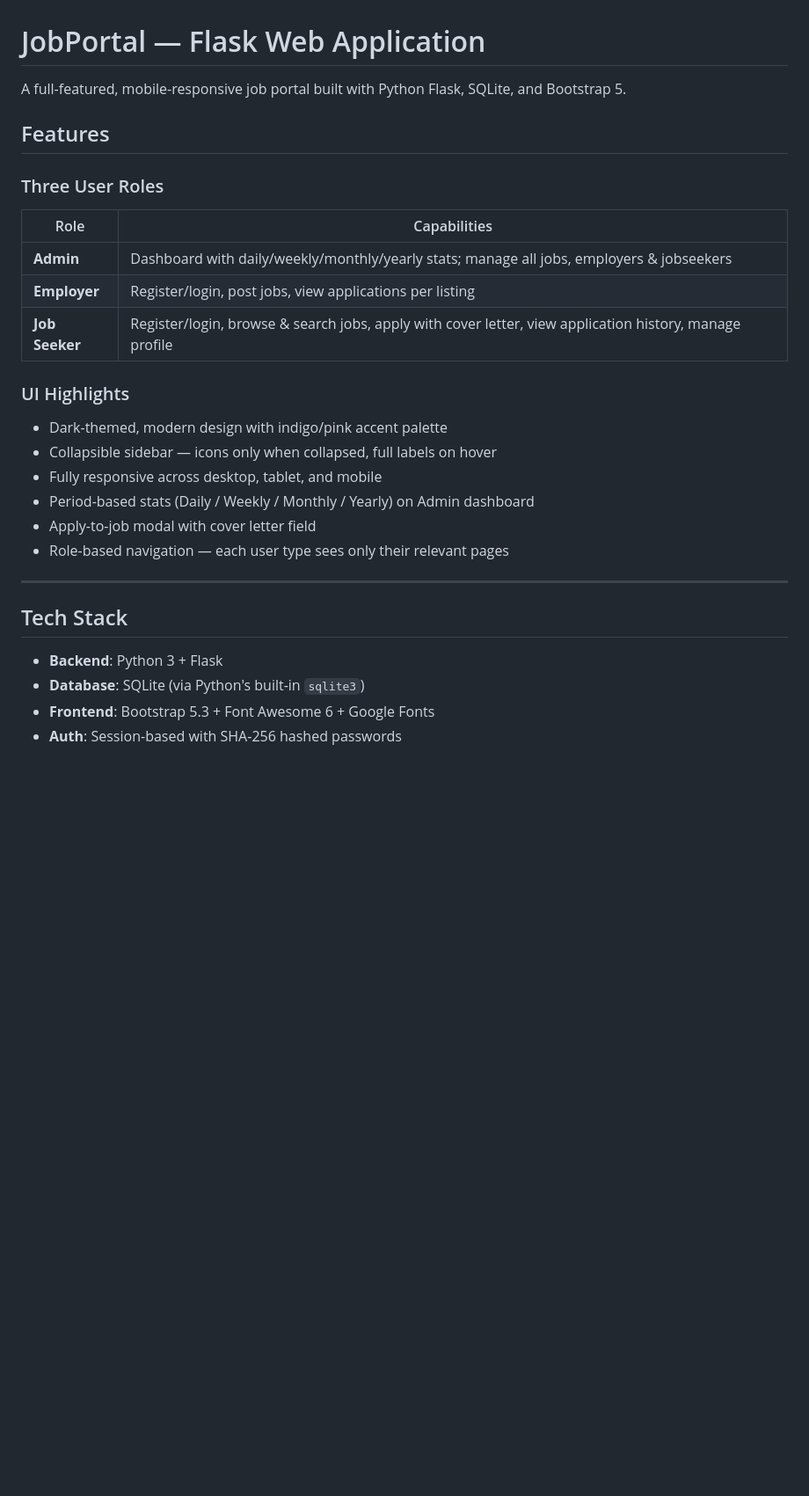
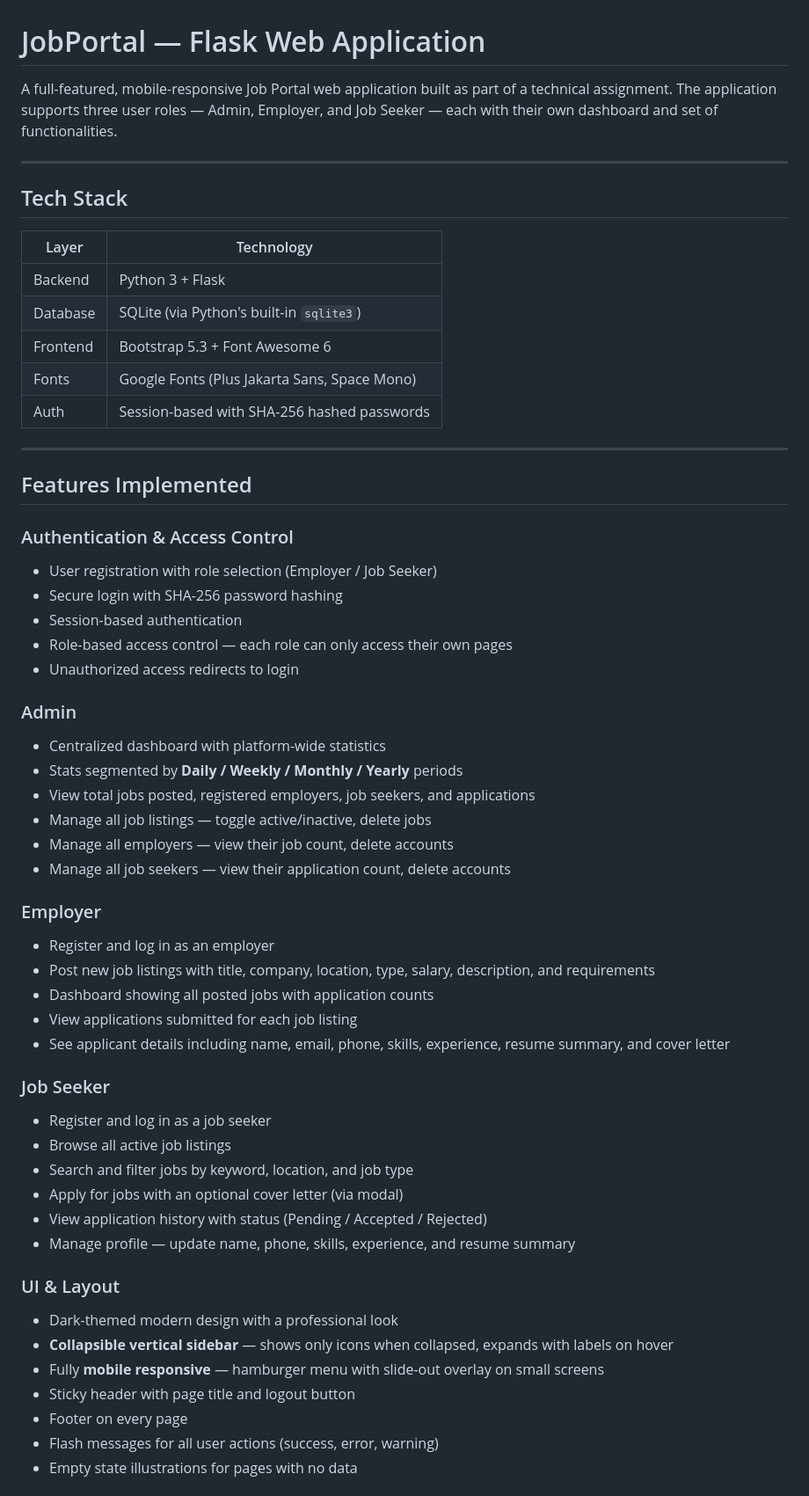
Before and after one commit to nitishraj98/jobportal, a Markdown page: README.md, the part around one of its changes. Shown at 88% size. GitHub-like rendering; blank space fills up the shorter version.

```diff
--- a/README.md
+++ b/README.md
@@ -1,28 +1,59 @@
 # JobPortal — Flask Web Application
 
-A full-featured, mobile-responsive job portal built with Python Flask, SQLite, and Bootstrap 5.
-
-## Features
-
-### Three User Roles
-| Role | Capabilities |
-|------|-------------|
-| **Admin** | Dashboard with daily/weekly/monthly/yearly stats; manage all jobs, employers & jobseekers |
-| **Employer** | Register/login, post jobs, view applications per listing |
-| **Job Seeker** | Register/login, browse & search jobs, apply with cover letter, view application history, manage profile |
-
-### UI Highlights
-- Dark-themed, modern design with indigo/pink accent palette
-- Collapsible sidebar — icons only when collapsed, full labels on hover
-- Fully responsive across desktop, tablet, and mobile
-- Period-based stats (Daily / Weekly / Monthly / Yearly) on Admin dashboard
-- Apply-to-job modal with cover letter field
-- Role-based navigation — each user type sees only their relevant pages
+A full-featured, mobile-responsive Job Portal web application built as part of a technical assignment. The application supports three user roles — Admin, Employer, and Job Seeker — each with their own dashboard and set of functionalities.
 
 ---
 
 ## Tech Stack
-- **Backend**: Python 3 + Flask
-- **Database**: SQLite (via Python's built-in `sqlite3`)
-- **Frontend**: Bootstrap 5.3 + Font Awesome 6 + Google Fonts
-- **Auth**: Session-based with SHA-256 hashed passwords
+
+| Layer | Technology |
+|-------|-----------|
+| Backend | Python 3 + Flask |
+| Database | SQLite (via Python's built-in `sqlite3`) |
+| Frontend | Bootstrap 5.3 + Font Awesome 6 |
+| Fonts | Google Fonts (Plus Jakarta Sans, Space Mono) |
+| Auth | Session-based with SHA-256 hashed passwords |
+
+---
+
+## Features Implemented
+
+### Authentication & Access Control
+- User registration with role selection (Employer / Job Seeker)
+- Secure login with SHA-256 password hashing
+- Session-based authentication
+- Role-based access control — each role can only access their own pages
+- Unauthorized access redirects to login
+
+### Admin
+- Centralized dashboard with platform-wide statistics
+- Stats segmented by **Daily / Weekly / Monthly / Yearly** periods
+- View total jobs posted, registered employers, job seekers, and applications
+- Manage all job listings — toggle active/inactive, delete jobs
+- Manage all employers — view their job count, delete accounts
+- Manage all job seekers — view their application count, delete accounts
+
+### Employer
+- Register and log in as an employer
+- Post new job listings with title, company, location, type, salary, description, and requirements
+- Dashboard showing all posted jobs with application counts
+- View applications submitted for each job listing
+- See applicant details including name, email, phone, skills, experience, resume summary, and cover letter
+
+### Job Seeker
+- Register and log in as a job seeker
+- Browse all active job listings
+- Search and filter jobs by keyword, location, and job type
+- Apply for jobs with an optional cover letter (via modal)
+- View application history with status (Pending / Accepted / Rejected)
+- Manage profile — update name, phone, skills, experience, and resume summary
+
+### UI & Layout
+- Dark-themed modern design with a professional look
+- **Collapsible vertical sidebar** — shows only icons when collapsed, expands with labels on hover
+- Fully **mobile responsive** — hamburger menu with slide-out overlay on small screens
+- Sticky header with page title and logout button
+- Footer on every page
+- Flash messages for all user actions (success, error, warning)
+- Empty state illustrations for pages with no data
+
```
Also changed, not shown: other parts of README.md (+49 -62 lines).
